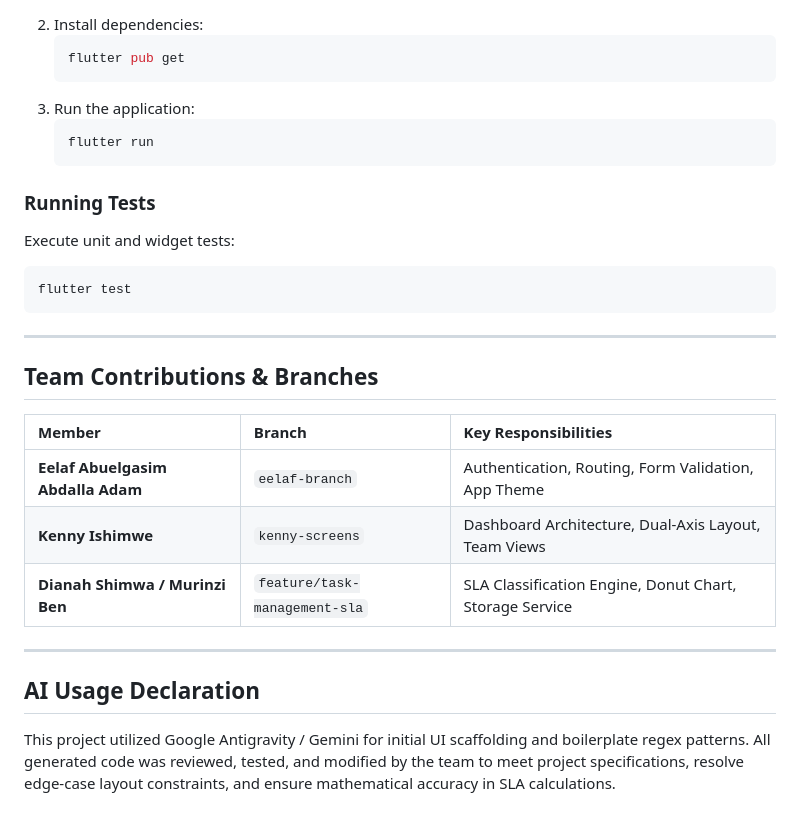
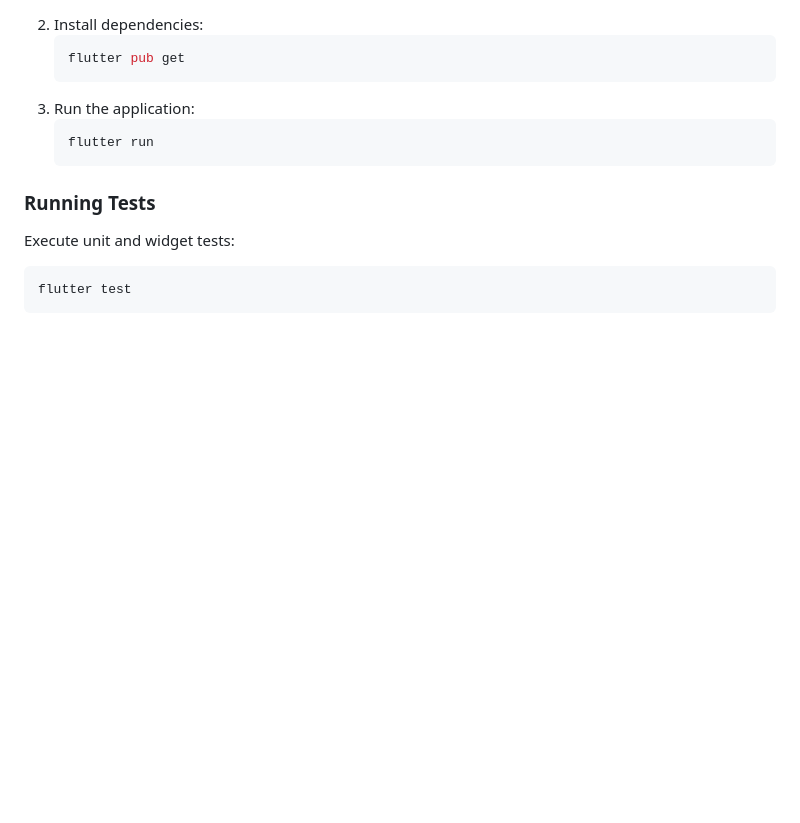
Before and after one commit to Eelaf-Adam/task_tracker_group8, a Markdown page: README.md, the part around the change. Drawn GitHub-style; blank space fills up the shorter version.

Commit message:
Remove team contributions and AI usage sections
Removed the Team Contributions & Branches and AI Usage Declaration sections from the README.

````diff
--- a/README.md
+++ b/README.md
@@ -83,19 +83,3 @@ Execute unit and widget tests:
 ```bash
 flutter test
 ```
-
----
-
-## Team Contributions & Branches
-
-| Member | Branch | Key Responsibilities |
-| :--- | :--- | :--- |
-| **Eelaf Abuelgasim Abdalla Adam** | `eelaf-branch` | Authentication, Routing, Form Validation, App Theme |
-| **Kenny Ishimwe** | `kenny-screens` | Dashboard Architecture, Dual-Axis Layout, Team Views |
-| **Dianah Shimwa / Murinzi Ben** | `feature/task-management-sla` | SLA Classification Engine, Donut Chart, Storage Service |
-
----
-
-## AI Usage Declaration
-
-This project utilized Google Antigravity / Gemini for initial UI scaffolding and boilerplate regex patterns. All generated code was reviewed, tested, and modified by the team to meet project specifications, resolve edge-case layout constraints, and ensure mathematical accuracy in SLA calculations.
````
